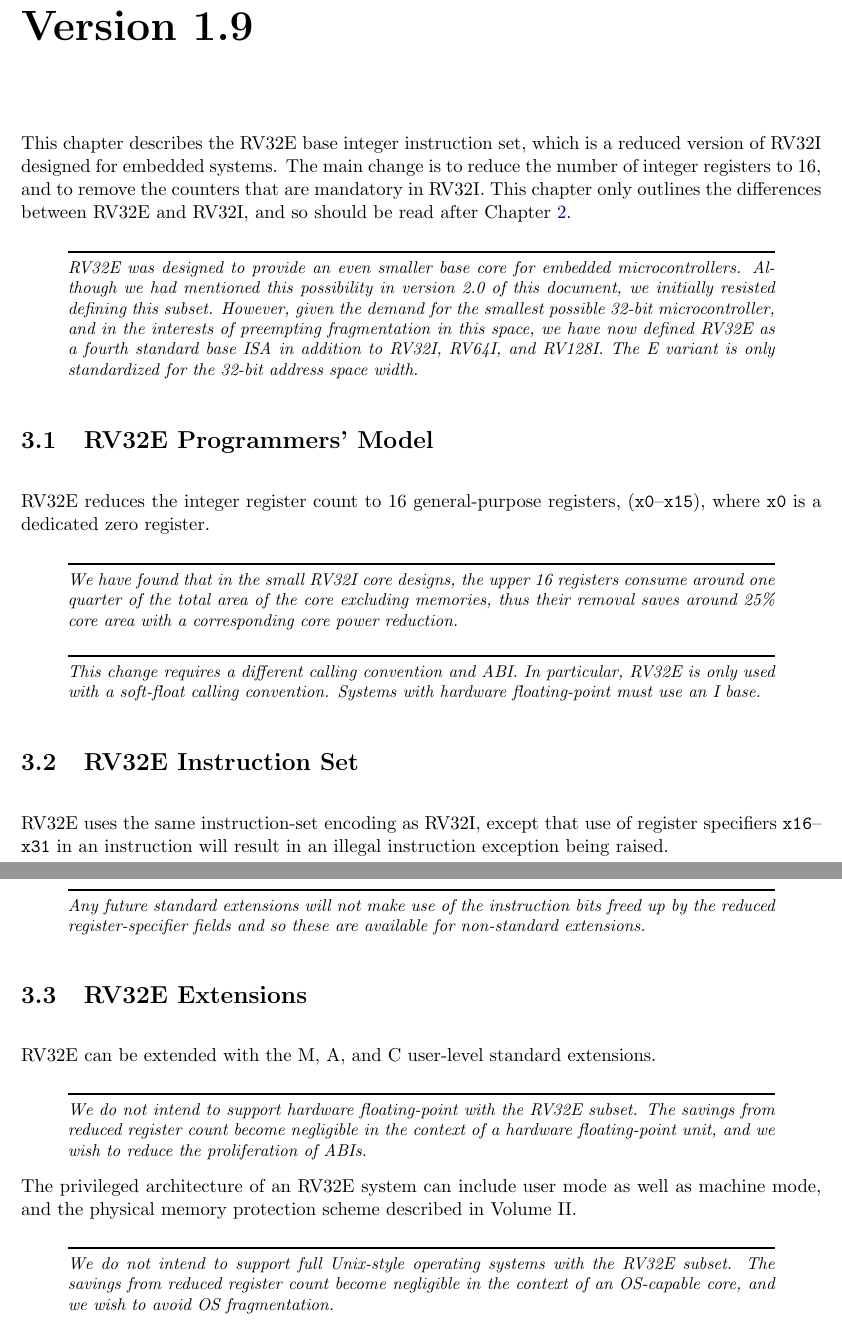
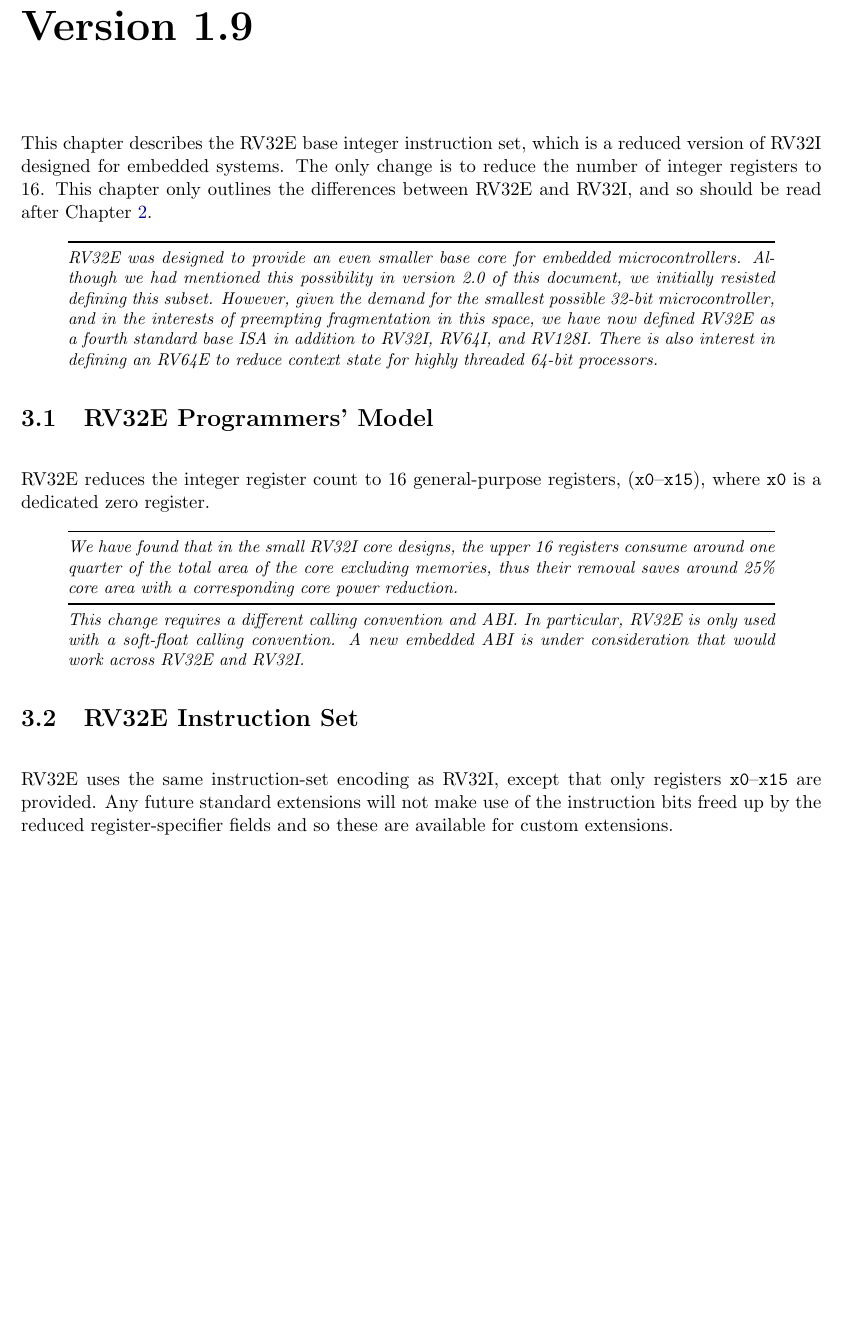
Before and after one commit to riscv/riscv-isa-manual, a LaTeX thesis (src/riscv-spec.tex, which reads src/rv32e.tex): two parts of pages 43 and 44 of 239 before the commit and part of page 43 of 239 after it, the two joined at a grey line, cut so that both start at the same text, the shorter picture padded with empty space. Compiled offline with pdfLaTeX.

Commit message:
Cleaned up RV32E to remove platform-specific mandates.

```diff
--- a/src/rv32e.tex
+++ b/src/rv32e.tex
@@ -2,11 +2,10 @@
 \label{rv32e}
 
 This chapter describes the RV32E base integer instruction set, which
-is a reduced version of RV32I designed for embedded systems.  The main
-change is to reduce the number of integer registers to 16, and to
-remove the counters that are mandatory in RV32I.  This chapter only
-outlines the differences between RV32E and RV32I, and so should be
-read after Chapter~\ref{rv32}.
+is a reduced version of RV32I designed for embedded systems.  The only
+change is to reduce the number of integer registers to 16.  This
+chapter only outlines the differences between RV32E and RV32I, and so
+should be read after Chapter~\ref{rv32}.
 
 \begin{commentary}
 RV32E was designed to provide an even smaller base core for embedded
@@ -15,8 +14,9 @@ version 2.0 of this document, we initially resisted defining this
 subset. However, given the demand for the smallest possible 32-bit
 microcontroller, and in the interests of preempting fragmentation in
 this space, we have now defined RV32E as a fourth standard base ISA in
-addition to RV32I, RV64I, and RV128I.  The E variant is only
-standardized for the 32-bit address space width.
+addition to RV32I, RV64I, and RV128I.  There is also interest in
+defining an RV64E to reduce context state for highly threaded 64-bit
+processors.
 \end{commentary}
 
 \section{RV32E Programmers' Model}
@@ -35,39 +35,14 @@ with a corresponding core power reduction.
 \begin{commentary}
 This change requires a different calling convention and ABI.  In
 particular, RV32E is only used with a soft-float calling convention.
-Systems with hardware floating-point must use an I base.
+A new embedded ABI is under consideration that would work across RV32E
+and RV32I.
 \end{commentary}
 
 \section{RV32E Instruction Set}
 
-RV32E uses the same instruction-set encoding as RV32I, except that use
-of register specifiers {\tt x16}--{\tt x31} in an instruction will
-result in an illegal instruction exception being raised.
-
-\begin{commentary}
-Any future standard extensions will not make use of the instruction
-bits freed up by the reduced register-specifier fields and so these
-are available for non-standard extensions.
-\end{commentary}
-
-\section{RV32E Extensions}
-
-RV32E can be extended with the M, A, and C user-level standard extensions.
-
-\begin{commentary}
-We do not intend to support hardware floating-point with the RV32E
-subset.  The savings from reduced register count become negligible in
-the context of a hardware floating-point unit, and we wish to reduce
-the proliferation of ABIs.
-\end{commentary}
-
-The privileged architecture of an RV32E system can include user mode
-as well as machine mode, and the physical memory protection
-scheme described in Volume II.
-
-\begin{commentary}
-We do not intend to support full Unix-style operating systems with the
-RV32E subset.  The savings from reduced register count become
-negligible in the context of an OS-capable core, and we wish to avoid
-OS fragmentation.
-\end{commentary}
+RV32E uses the same instruction-set encoding as RV32I, except that
+only registers {\tt x0}--{\tt x15} are provided.  Any future standard
+extensions will not make use of the instruction bits freed up by the
+reduced register-specifier fields and so these are available for
+custom extensions.
```
